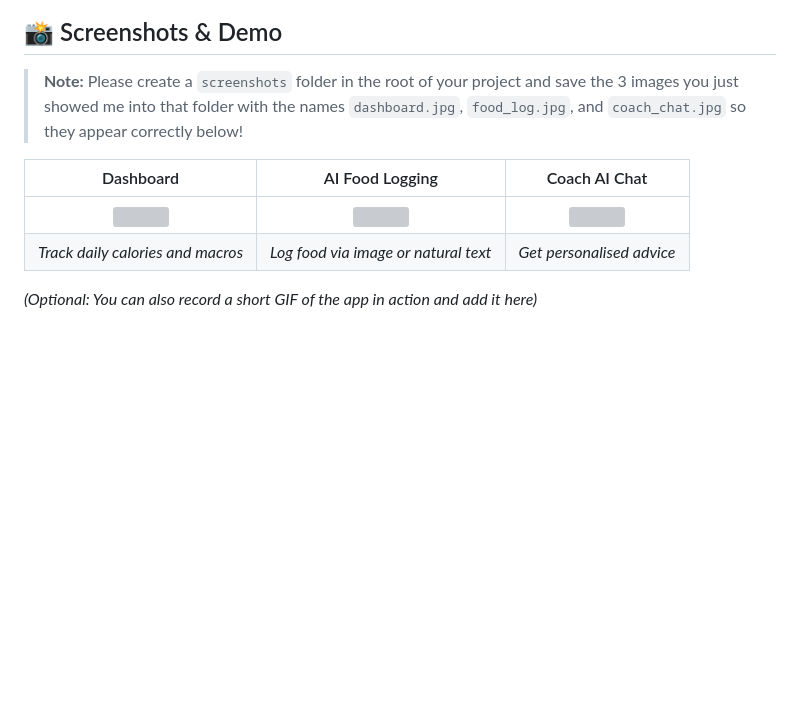
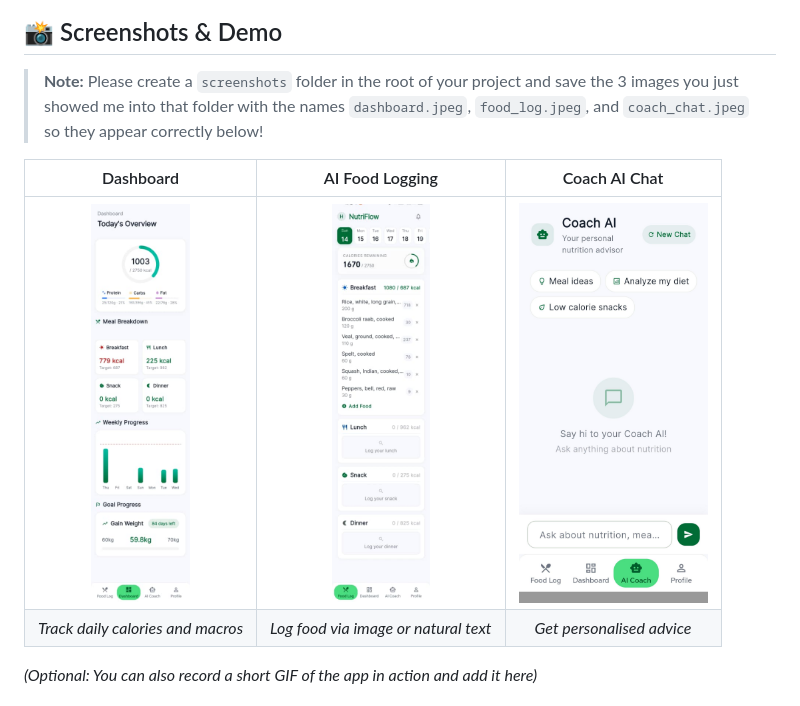
Before and after one commit to Hussein-abbod/NutriFlow, a Markdown page: README.md, the part around the change. GitHub-like rendering; pictures changed too: screenshots/coach_chat.jpeg (added), screenshots/dashboard.jpeg (added), screenshots/food_log.jpeg (added); blank space fills up the shorter version; grey boxes are pictures that could not be loaded.

Commit message:
docs: add screenshots and fix extension in readme

```diff
--- a/README.md
+++ b/README.md
@@ -37,11 +37,11 @@ graph TD
 
 ## 📸 Screenshots & Demo
 
-> **Note:** Please create a `screenshots` folder in the root of your project and save the 3 images you just showed me into that folder with the names `dashboard.jpg`, `food_log.jpg`, and `coach_chat.jpg` so they appear correctly below!
+> **Note:** Please create a `screenshots` folder in the root of your project and save the 3 images you just showed me into that folder with the names `dashboard.jpeg`, `food_log.jpeg`, and `coach_chat.jpeg` so they appear correctly below!
 
 | Dashboard | AI Food Logging | Coach AI Chat |
 | :---: | :---: | :---: |
-| <img src="screenshots/dashboard.jpg" height="400"> | <img src="screenshots/food_log.jpg" height="400"> | <img src="screenshots/coach_chat.jpg" height="400"> |
+| <img src="screenshots/dashboard.jpeg" height="400"> | <img src="screenshots/food_log.jpeg" height="400"> | <img src="screenshots/coach_chat.jpeg" height="400"> |
 | *Track daily calories and macros* | *Log food via image or natural text* | *Get personalised advice* |
 
 *(Optional: You can also record a short GIF of the app in action and add it here)*
```
